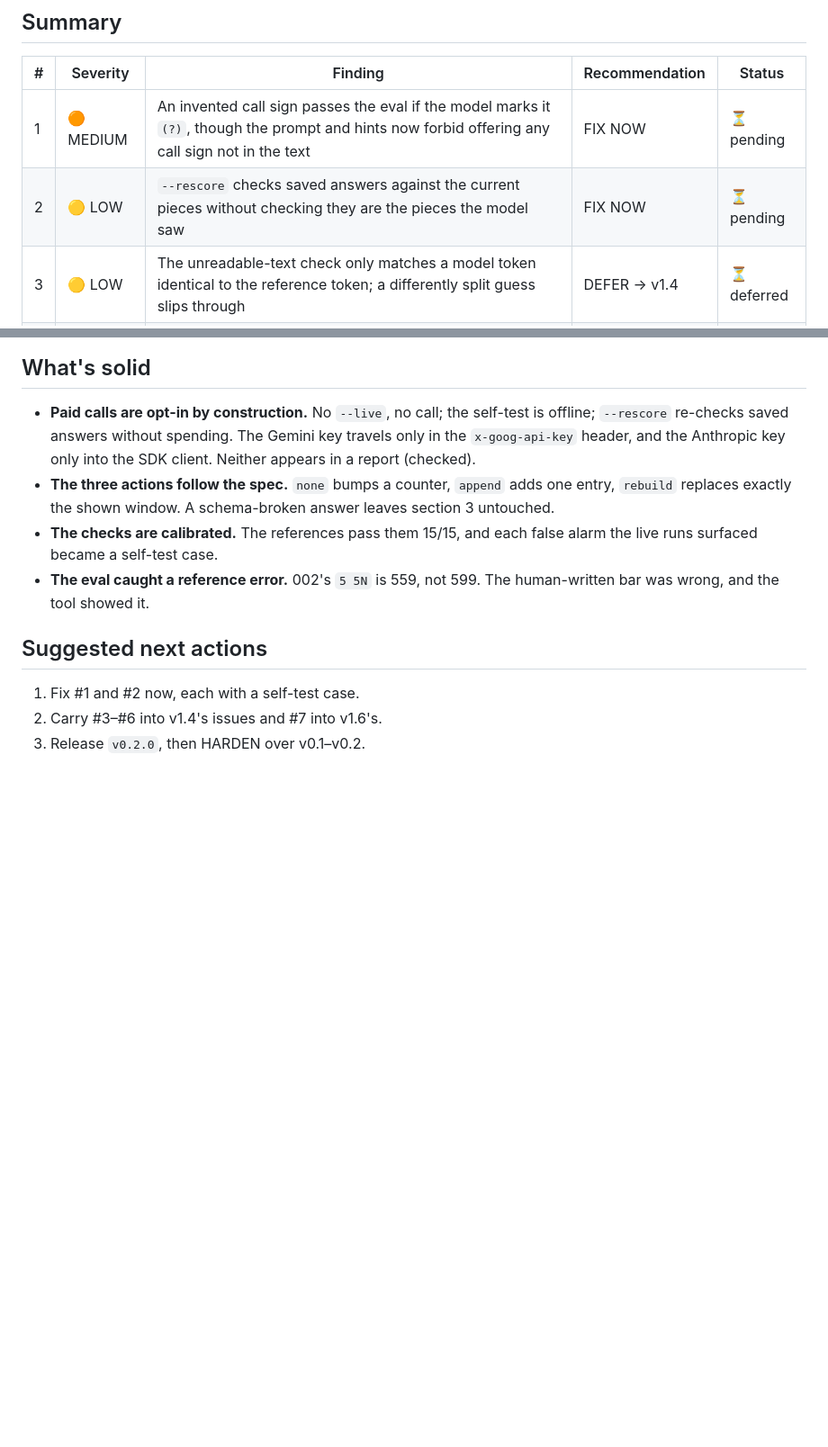
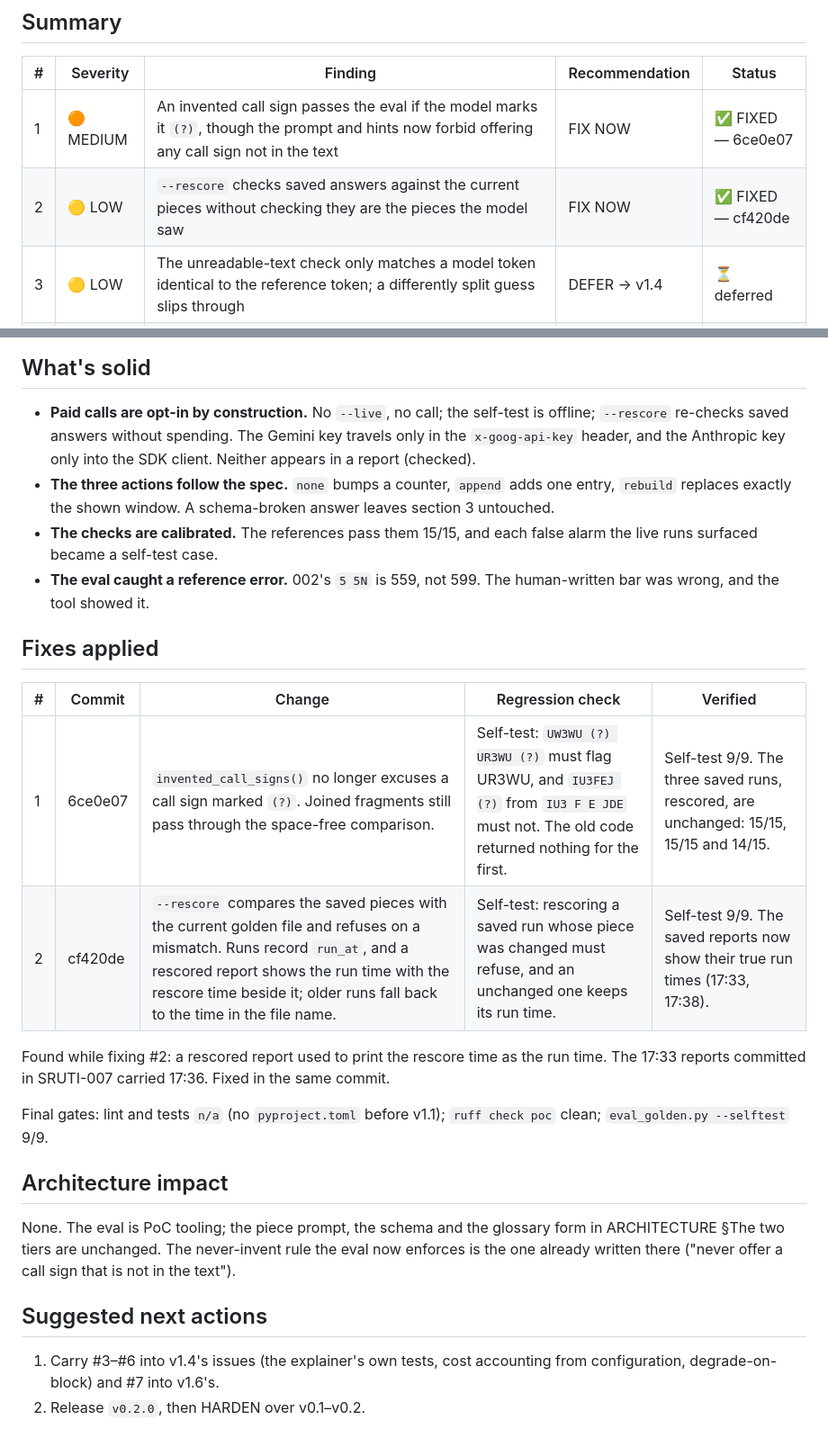
Before and after one commit to ichMaster/sruti, a Markdown page: specification/implementation/v0.2-code-review.md, 2 parts joined by grey strips. Shown at 90% size. GitHub-like rendering; blank space fills up the shorter version.

Commit message:
docs: v0.2 code review — fixes applied
Co-Authored-By: Claude Opus 5.5 <noreply@anthropic.com>

```diff
--- a/specification/implementation/v0.2-code-review.md
+++ b/specification/implementation/v0.2-code-review.md
@@ -20,8 +20,8 @@ saved answers of the live runs.
 
 | # | Severity | Finding | Recommendation | Status |
 |---|----------|---------|----------------|--------|
-| 1 | 🟠 MEDIUM | An invented call sign passes the eval if the model marks it `(?)`, though the prompt and hints now forbid offering any call sign not in the text | FIX NOW | ⏳ pending |
-| 2 | 🟡 LOW | `--rescore` checks saved answers against the current pieces without checking they are the pieces the model saw | FIX NOW | ⏳ pending |
+| 1 | 🟠 MEDIUM | An invented call sign passes the eval if the model marks it `(?)`, though the prompt and hints now forbid offering any call sign not in the text | FIX NOW | ✅ FIXED — 6ce0e07 |
+| 2 | 🟡 LOW | `--rescore` checks saved answers against the current pieces without checking they are the pieces the model saw | FIX NOW | ✅ FIXED — cf420de |
 | 3 | 🟡 LOW | The unreadable-text check only matches a model token identical to the reference token; a differently split guess slips through | DEFER → v1.4 | ⏳ deferred |
 | 4 | 🟡 LOW | Gloss coverage is a substring test; one-letter tokens are always "covered" | DEFER → v1.4 | ⏳ deferred |
 | 5 | 🟡 LOW | Gemini prices are hard-coded to the 2026 tier; from 2027 the eval under-reports cost by half | DEFER → v1.4 | ⏳ deferred |
@@ -96,8 +96,27 @@ v0.2 measured the piece tier.
 - **The eval caught a reference error.** 002's `5 5N` is 559, not 599. The human-written bar was wrong,
   and the tool showed it.
 
+## Fixes applied
+
+| # | Commit | Change | Regression check | Verified |
+|---|--------|--------|------------------|----------|
+| 1 | 6ce0e07 | `invented_call_signs()` no longer excuses a call sign marked `(?)`. Joined fragments still pass through the space-free comparison. | Self-test: `UW3WU (?) UR3WU (?)` must flag UR3WU, and `IU3FEJ (?)` from `IU3 F E JDE` must not. The old code returned nothing for the first. | Self-test 9/9. The three saved runs, rescored, are unchanged: 15/15, 15/15 and 14/15. |
+| 2 | cf420de | `--rescore` compares the saved pieces with the current golden file and refuses on a mismatch. Runs record `run_at`, and a rescored report shows the run time with the rescore time beside it; older runs fall back to the time in the file name. | Self-test: rescoring a saved run whose piece was changed must refuse, and an unchanged one keeps its run time. | Self-test 9/9. The saved reports now show their true run times (17:33, 17:38). |
+
+Found while fixing #2: a rescored report used to print the rescore time as the run time. The 17:33
+reports committed in SRUTI-007 carried 17:36. Fixed in the same commit.
+
+Final gates: lint and tests `n/a` (no `pyproject.toml` before v1.1); `ruff check poc` clean;
+`eval_golden.py --selftest` 9/9.
+
+## Architecture impact
+
+None. The eval is PoC tooling; the piece prompt, the schema and the glossary form in ARCHITECTURE §The
+two tiers are unchanged. The never-invent rule the eval now enforces is the one already written there
+("never offer a call sign that is not in the text").
+
 ## Suggested next actions
 
-1. Fix #1 and #2 now, each with a self-test case.
-2. Carry #3–#6 into v1.4's issues and #7 into v1.6's.
-3. Release `v0.2.0`, then HARDEN over v0.1–v0.2.
+1. Carry #3–#6 into v1.4's issues (the explainer's own tests, cost accounting from configuration,
+   degrade-on-block) and #7 into v1.6's.
+2. Release `v0.2.0`, then HARDEN over v0.1–v0.2.
```
